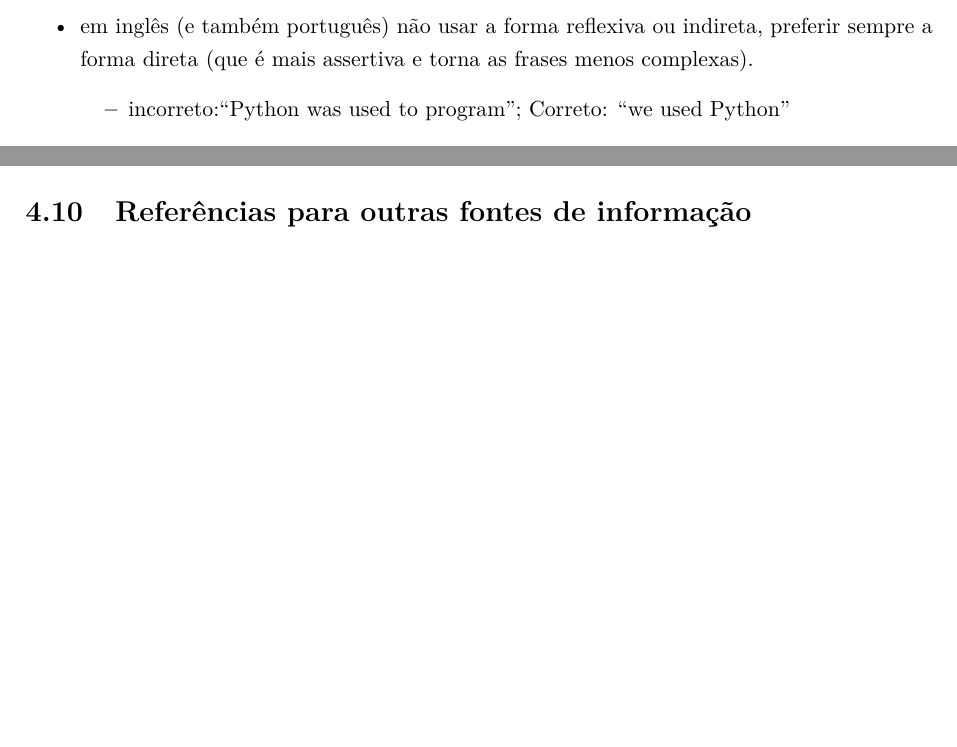
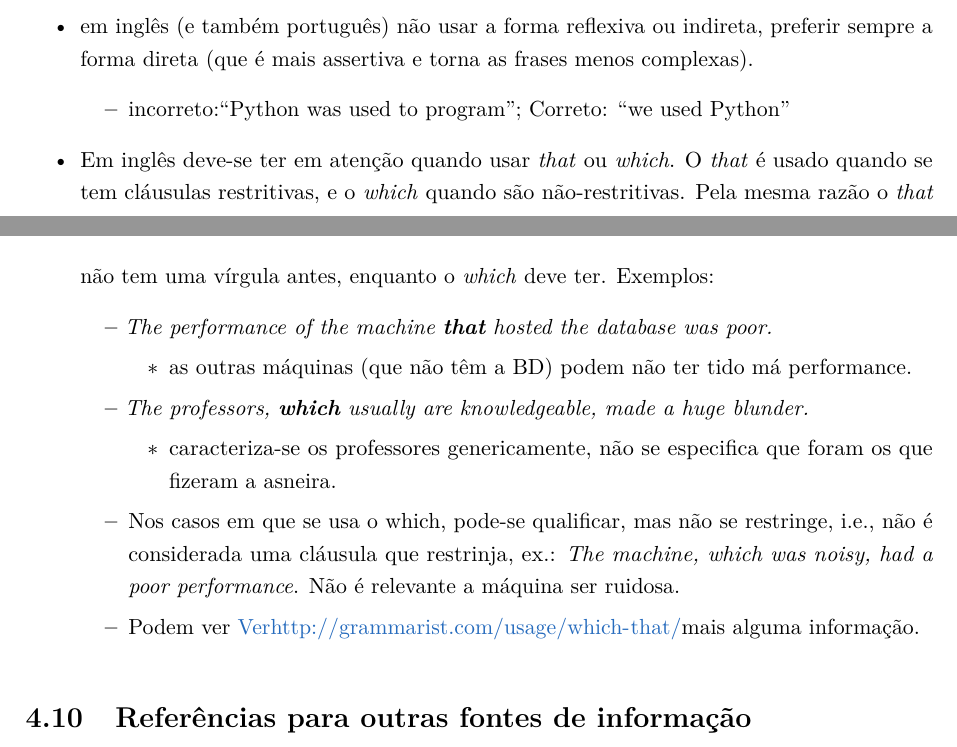
Before and after one commit to DarkPanth3r/ThesisLatexTemplateDCCFCUP, a LaTeX thesis (thesis.tex, which reads chap-development.tex): two parts of pages 30 and 32 of 39, joined at a grey line, cut so that both start at the same text, the shorter picture padded with empty space. Compiled offline with pdfLaTeX.

Commit message:
which and that

```diff
--- a/chap-development.tex
+++ b/chap-development.tex
@@ -327,6 +327,31 @@ Deve-se usar o sistema ISO de unidades e respeitar a capitalização das unidade
      \begin{itemize}
         \item incorreto:``Python was used to program''; Correto: ``we used Python''
      \end{itemize}
+  \item Em inglês deve-se ter em atenção quando usar \emph{that} ou
+     \emph{which}. O \emph{that} é usado quando se tem cláusulas restritivas, e
+     o \emph{which} quando são não-restritivas. Pela mesma razão o \emph{that}
+     não tem uma vírgula antes, enquanto o \emph{which} deve ter. Exemplos:
+     \begin{itemize}
+        \item \emph{The performance of the machine \textbf{that} hosted the
+           database was poor.}
+           \begin{itemize}
+              \item as outras máquinas (que não têm a BD) podem não ter tido má
+                 performance.
+           \end{itemize}
+        \item \emph{The professors, \textbf{which} usually are knowledgeable,
+           made a huge blunder.}
+           \begin{itemize}
+              \item caracteriza-se os professores genericamente, não se
+                 especifica que foram os que fizeram a asneira.
+           \end{itemize}
+        \item Nos casos em que se usa o which, pode-se qualificar, mas não se
+           restringe, i.e., não é considerada uma cláusula que restrinja, ex.:
+           \emph{The machine, which was noisy, had a poor performance}. Não é
+           relevante a máquina ser ruidosa.
+        \item Podem ver \url{Ver http://grammarist.com/usage/which-that/}{mais
+           alguma informação}.
+     \end{itemize}
+
 \end{itemize}
 
 \section{Referências para outras fontes de informação}
```
